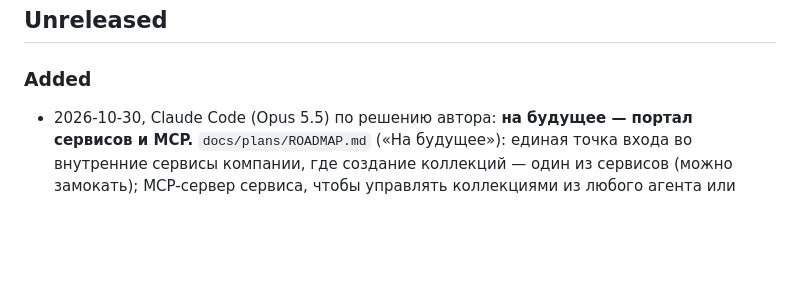
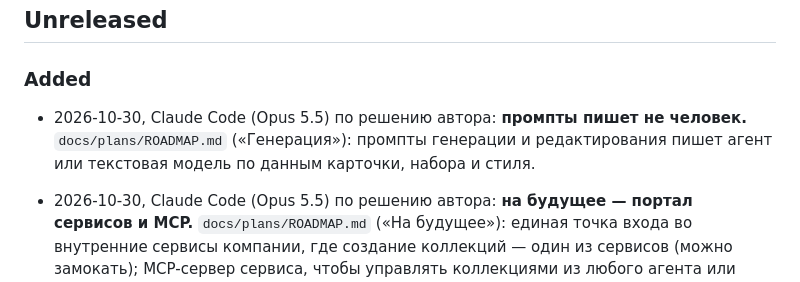
Before and after one commit to Egaslys/card-collection-factory, a Markdown page: CHANGELOG.md, the part around the change. GitHub-like rendering; blank space fills up the shorter version.

```diff
--- a/CHANGELOG.md
+++ b/CHANGELOG.md
@@ -3,6 +3,8 @@
 ## Unreleased
 
 ### Added
+
+- 2026-10-30, Claude Code (Opus 5.5) по решению автора: **промпты пишет не человек.** `docs/plans/ROADMAP.md` («Генерация»): промпты генерации и редактирования пишет агент или текстовая модель по данным карточки, набора и стиля.
 
 - 2026-10-30, Claude Code (Opus 5.5) по решению автора: **на будущее — портал сервисов и MCP.** `docs/plans/ROADMAP.md` («На будущее»): единая точка входа во внутренние сервисы компании, где создание коллекций — один из сервисов (можно замокать); MCP-сервер сервиса, чтобы управлять коллекциями из любого агента или чата со своим ключом инференса.
 
```
Also changed, not shown: docs/plans/ROADMAP.md (+1 -0 lines).
